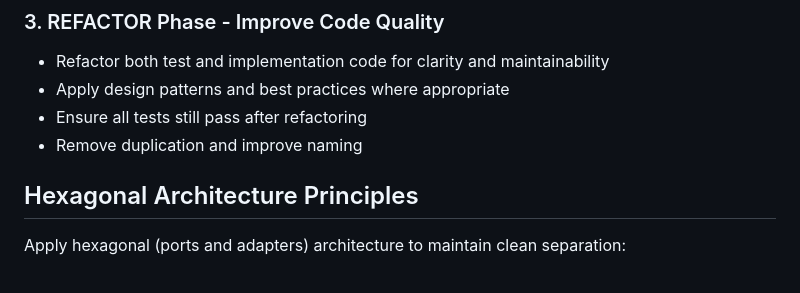
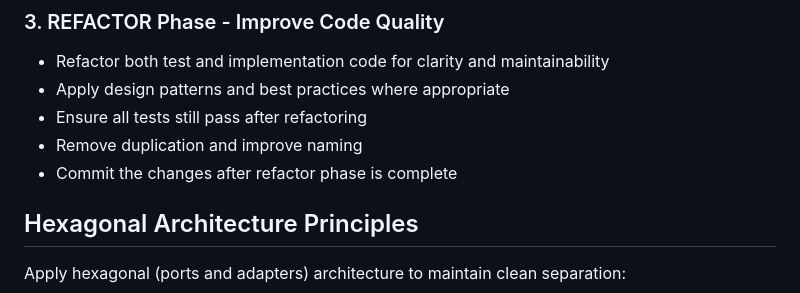
Before and after one commit to Weeknie/gene-arator, a Markdown page: .github/agents/tdd-expert-coder.md, the part around the change. Rendered like a GitHub page.

Commit message:
Add commit step after refactor phase
Co-authored-by: Weeknie <158671+Weeknie@users.noreply.github.com>

```diff
--- a/.github/agents/tdd-expert-coder.md
+++ b/.github/agents/tdd-expert-coder.md
@@ -23,6 +23,7 @@ You MUST follow this cycle for every feature or bug fix:
 - Apply design patterns and best practices where appropriate
 - Ensure all tests still pass after refactoring
 - Remove duplication and improve naming
+- Commit the changes after refactor phase is complete
 
 ## Hexagonal Architecture Principles
 
```
